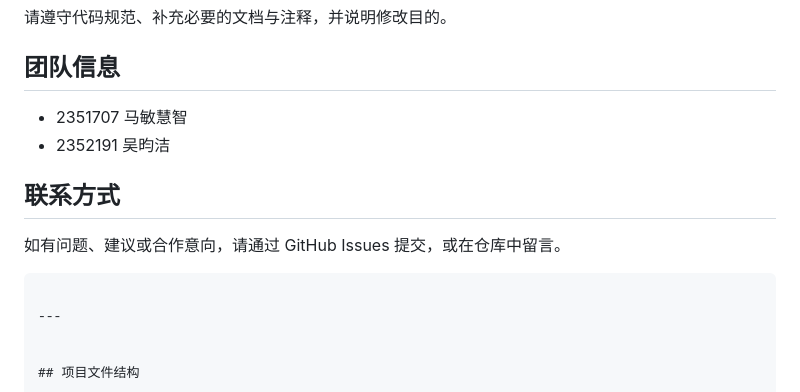
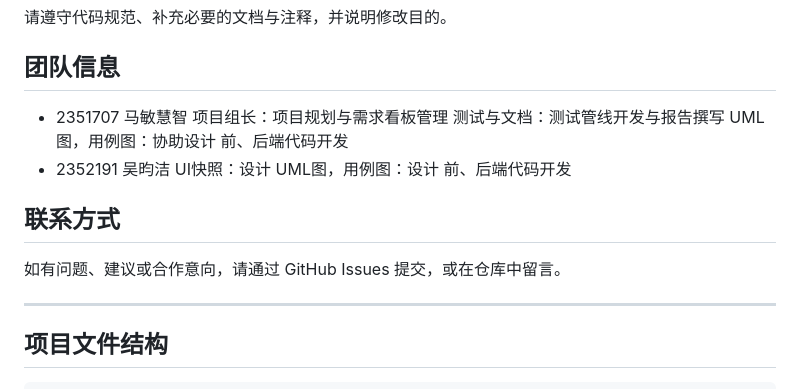
Before and after one commit to goingmq/Stray-animal-adoption-system, a Markdown page: README.md, the part around the change. Drawn GitHub-style.

Commit message:
Update team information and contact details in README

````diff
--- a/README.md
+++ b/README.md
@@ -75,13 +75,19 @@ npm run dev  # 或 npm start
 ## 团队信息
 
 * 2351707 马敏慧智
+  项目组长：项目规划与需求看板管理
+  测试与文档：测试管线开发与报告撰写
+  UML图，用例图：协助设计
+  前、后端代码开发
 * 2352191 吴昀洁
+  UI快照：设计
+  UML图，用例图：设计
+  前、后端代码开发
+
 
 ## 联系方式
 
 如有问题、建议或合作意向，请通过 GitHub Issues 提交，或在仓库中留言。
-
-```
 
 ---
 
````
